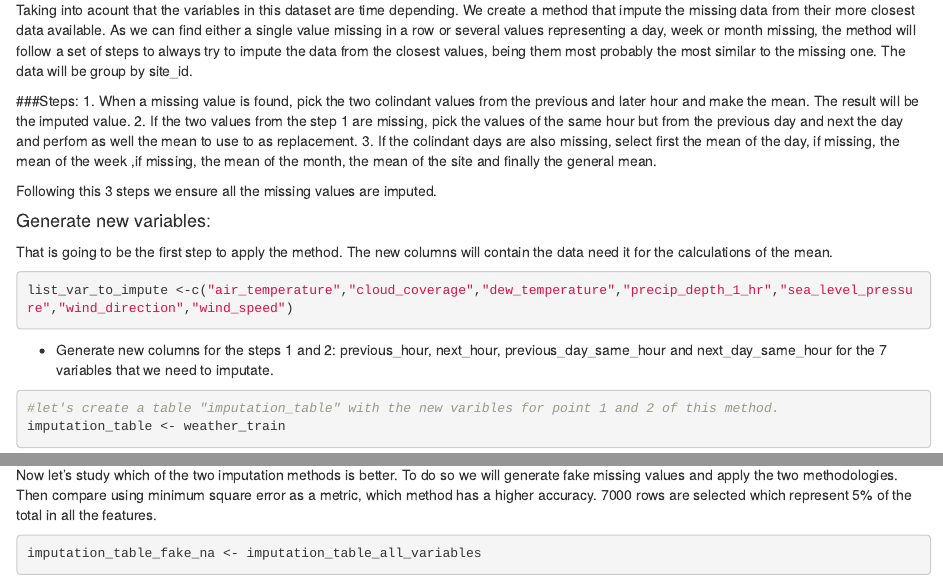
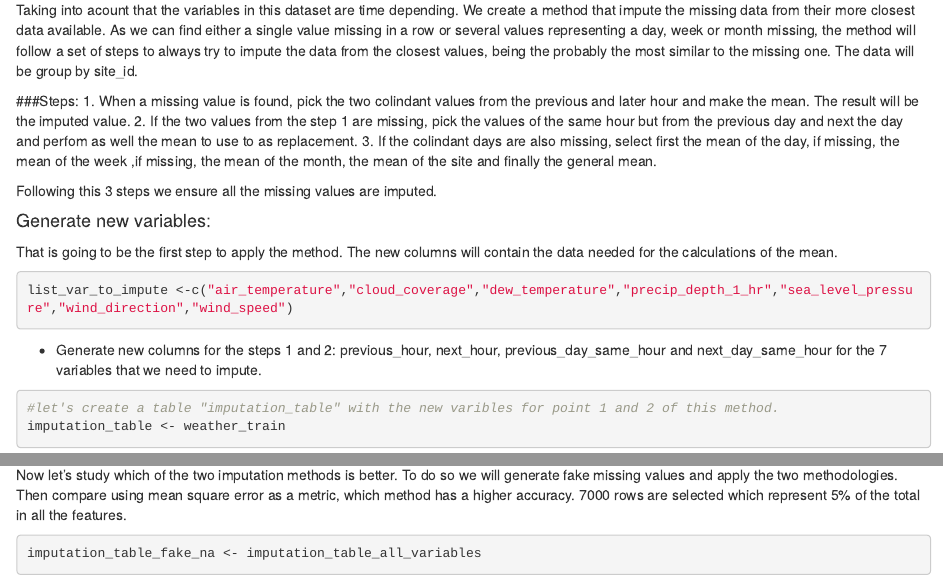
Before and after one commit to aluis26/energy-TFM, an R Markdown document (Imputation.Rmd): the page in a window 1100 px wide, from 560 px down, and a second part further down, joined at a grey line. Rendered offline with R 4.5, knitr and Pandoc, with nearby package versions; some code elsewhere in the file could not run offline.

Commit message:
last version

````diff
--- a/Imputation.Rmd
+++ b/Imputation.Rmd
@@ -35,7 +35,7 @@ To imputate the data two methods will performed:
 
 ##Mean method
 
-Taking into acount that the variables in this dataset are time depending. We create a method that impute the missing data from their more closest data available. As we can find either a single value missing in a row or several values representing a day, week or month missing, the method will follow a set of steps to always try to impute the data from the closest values, being them most probably the most similar to the missing one. The data will be group by site_id.
+Taking into acount that the variables in this dataset are time depending. We create a method that impute the missing data from their more closest data available. As we can find either a single value missing in a row or several values representing a day, week or month missing, the method will follow a set of steps to always try to impute the data from the closest values, being the    probably the most similar to the missing one. The data will be group by site_id.
 
 ###Steps:
 1. When a missing value is found, pick the two colindant values from the previous and later hour and make the mean. The result will be the imputed value.
@@ -45,14 +45,14 @@ Taking into acount that the variables in this dataset are time depending. We cre
 Following this 3 steps we ensure all the missing values are imputed.
 
 #### Generate new variables:
-That is going to be the first step to apply the method. The new columns will contain the data need it for the calculations of the mean.
+That is going to be the first step to apply the method. The new columns will contain the data needed for the calculations of the mean.
 
 ```{r}
 list_var_to_impute <-c("air_temperature","cloud_coverage","dew_temperature","precip_depth_1_hr","sea_level_pressure","wind_direction","wind_speed")
 ```
 
 - Generate new columns for the steps 1 and 2:
-previous_hour, next_hour, previous_day_same_hour and next_day_same_hour for the 7 variables that we need to imputate.
+previous_hour, next_hour, previous_day_same_hour and next_day_same_hour for the 7 variables that we need to impute.
 ```{r}
 #let's create a table "imputation_table" with the new varibles for point 1 and 2 of this method.
 imputation_table <- weather_train
@@ -242,7 +242,7 @@ To improve the performance of mice all the variables already created for the mea
 ##Study of the perfomance:
 
 Now let's study which of the two imputation methods is better.
-To do so we will generate fake missing values and apply the two methodologies. Then compare using minimum square error as a metric, which method has a higher accuracy.
+To do so we will generate fake missing values and apply the two methodologies. Then compare using mean square error as a metric, which method has a higher accuracy.
 7000 rows are selected which represent 5% of the total in all the features.
 
 ```{r}
````
Also changed, not shown: exploration.rmd (+7 -3 lines).
